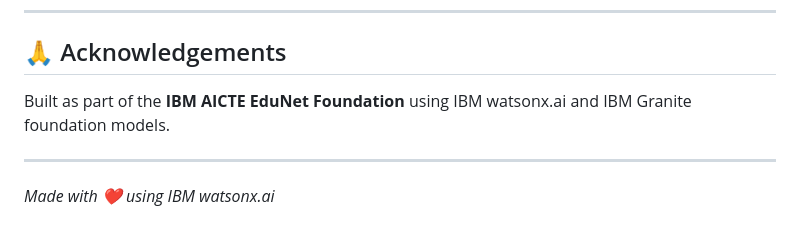
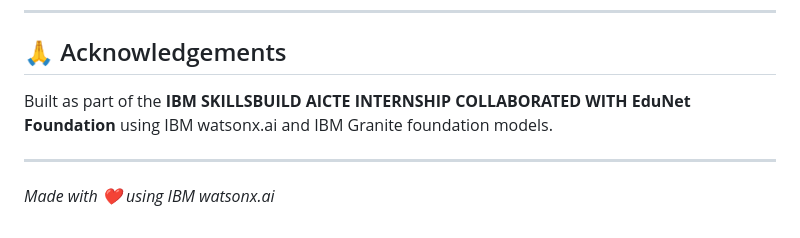
Before and after one commit to RajKiranAcharyya/AICTE_IBM_EDUNET_INTERNSHIP_Startup_Blueprint_Generator, a Markdown page: README.md, the part around the change. Rendered like a GitHub page.

Commit message:
Update acknowledgements for internship collaboration

```diff
--- a/README.md
+++ b/README.md
@@ -257,7 +257,7 @@ MIT License — free to use, modify, and distribute.
 
 ## 🙏 Acknowledgements
 
-Built as part of the **IBM AICTE EduNet Foundation** using IBM watsonx.ai and IBM Granite foundation models.
+Built as part of the **IBM SKILLSBUILD AICTE INTERNSHIP COLLABORATED WITH EduNet Foundation** using IBM watsonx.ai and IBM Granite foundation models.
 
 ---
 
```
